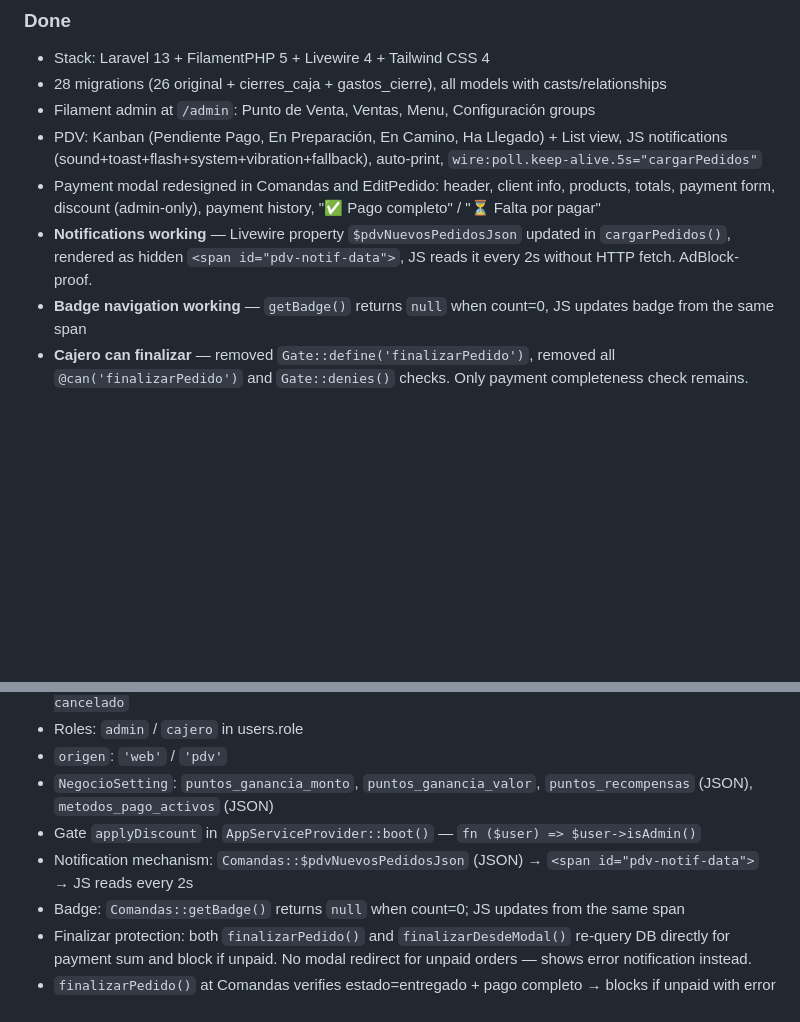
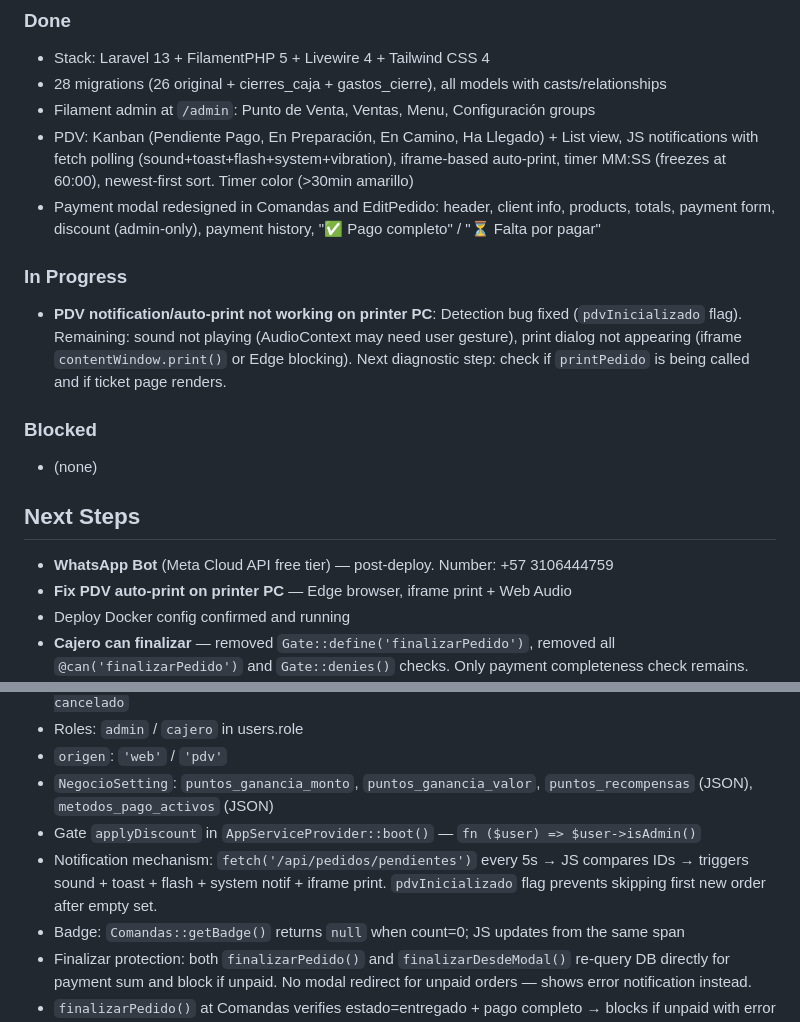
Before and after one commit to locuxtech-ship-it/diegospizza, a Markdown page: AGENTS.md, 2 parts joined by grey strips. Rendered like a GitHub page; blank space fills up the shorter version.

Commit message:
docs: update AGENTS.md with current state and pending tasks

```diff
--- a/AGENTS.md
+++ b/AGENTS.md
@@ -28,10 +28,19 @@ Build a complete web-based pizza delivery ordering system (Diego's Pizza) with L
 - Stack: Laravel 13 + FilamentPHP 5 + Livewire 4 + Tailwind CSS 4
 - 28 migrations (26 original + cierres_caja + gastos_cierre), all models with casts/relationships
 - Filament admin at `/admin`: Punto de Venta, Ventas, Menu, Configuración groups
-- PDV: Kanban (Pendiente Pago, En Preparación, En Camino, Ha Llegado) + List view, JS notifications (sound+toast+flash+system+vibration+fallback), auto-print, `wire:poll.keep-alive.5s="cargarPedidos"`
+- PDV: Kanban (Pendiente Pago, En Preparación, En Camino, Ha Llegado) + List view, JS notifications with fetch polling (sound+toast+flash+system+vibration), iframe-based auto-print, timer MM:SS (freezes at 60:00), newest-first sort. Timer color (>30min amarillo)
 - Payment modal redesigned in Comandas and EditPedido: header, client info, products, totals, payment form, discount (admin-only), payment history, "✅ Pago completo" / "⏳ Falta por pagar"
-- **Notifications working** — Livewire property `$pdvNuevosPedidosJson` updated in `cargarPedidos()`, rendered as hidden `<span id="pdv-notif-data">`, JS reads it every 2s without HTTP fetch. AdBlock-proof.
-- **Badge navigation working** — `getBadge()` returns `null` when count=0, JS updates badge from the same span
+
+### In Progress
+- **PDV notification/auto-print not working on printer PC**: Detection bug fixed (`pdvInicializado` flag). Remaining: sound not playing (AudioContext may need user gesture), print dialog not appearing (iframe `contentWindow.print()` or Edge blocking). Next diagnostic step: check if `printPedido` is being called and if ticket page renders.
+
+### Blocked
+- (none)
+
+## Next Steps
+- **WhatsApp Bot** (Meta Cloud API free tier) — post-deploy. Number: +57 3106444759
+- **Fix PDV auto-print on printer PC** — Edge browser, iframe print + Web Audio
+- Deploy Docker config confirmed and running
 - **Cajero can finalizar** — removed `Gate::define('finalizarPedido')`, removed all `@can('finalizarPedido')` and `Gate::denies()` checks. Only payment completeness check remains.
 - **Finalizar protection**: both `finalizarPedido()` and `finalizarDesdeModal()` re-query DB directly for payment sum and compare with total. If `$total <= 0 || $totalPagado < $total`, they show error and return. No redirect/modal for unpaid orders. `finalizado` removed from dropdown in `PedidoForm.php`.
 - **Historial modal** — ALL pedidos (active and finalized) show read-only modal. Reverted the redirect to Comandas for active pedidos.
@@ -92,7 +101,7 @@ Build a complete web-based pizza delivery ordering system (Diego's Pizza) with L
 - `origen`: `'web'` / `'pdv'`
 - `NegocioSetting`: `puntos_ganancia_monto`, `puntos_ganancia_valor`, `puntos_recompensas` (JSON), `metodos_pago_activos` (JSON)
 - Gate `applyDiscount` in `AppServiceProvider::boot()` — `fn ($user) => $user->isAdmin()`
-- Notification mechanism: `Comandas::$pdvNuevosPedidosJson` (JSON) → `<span id="pdv-notif-data">` → JS reads every 2s
+- Notification mechanism: `fetch('/api/pedidos/pendientes')` every 5s → JS compares IDs → triggers sound + toast + flash + system notif + iframe print. `pdvInicializado` flag prevents skipping first new order after empty set.
 - Badge: `Comandas::getBadge()` returns `null` when count=0; JS updates from the same span
 - Finalizar protection: both `finalizarPedido()` and `finalizarDesdeModal()` re-query DB directly for payment sum and block if unpaid. No modal redirect for unpaid orders — shows error notification instead.
 - `finalizarPedido()` at Comandas verifies estado=entregado + pago completo → blocks if unpaid with error notification
```
